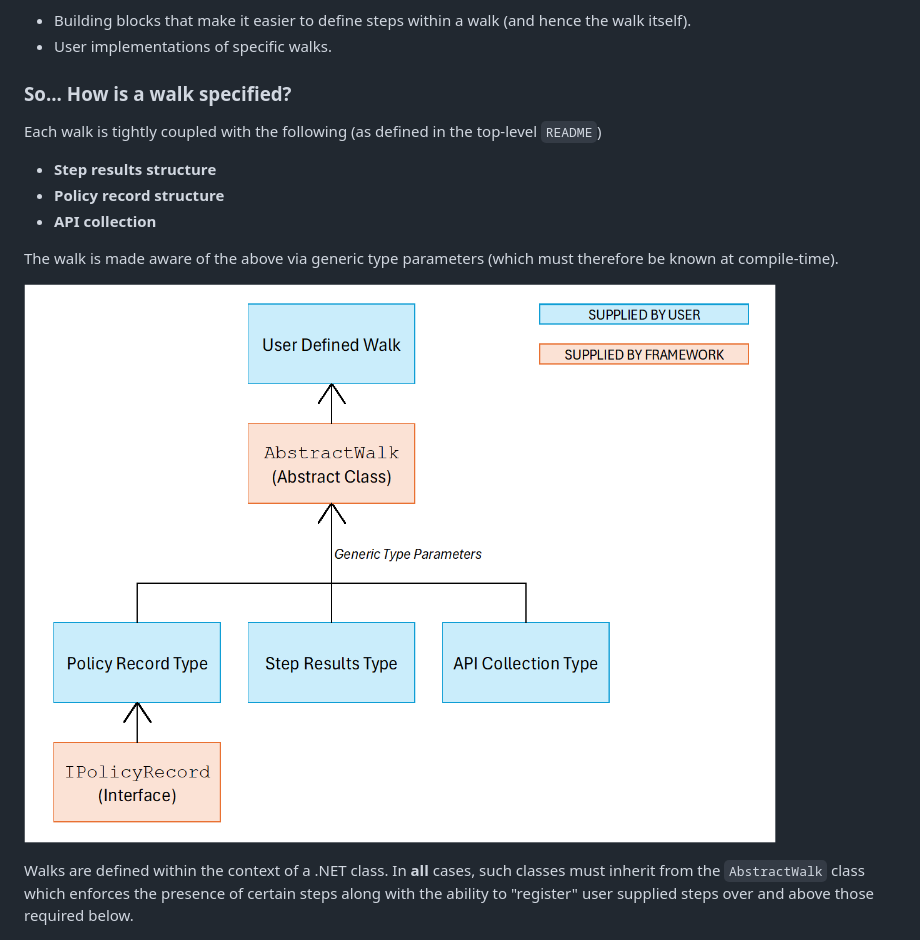
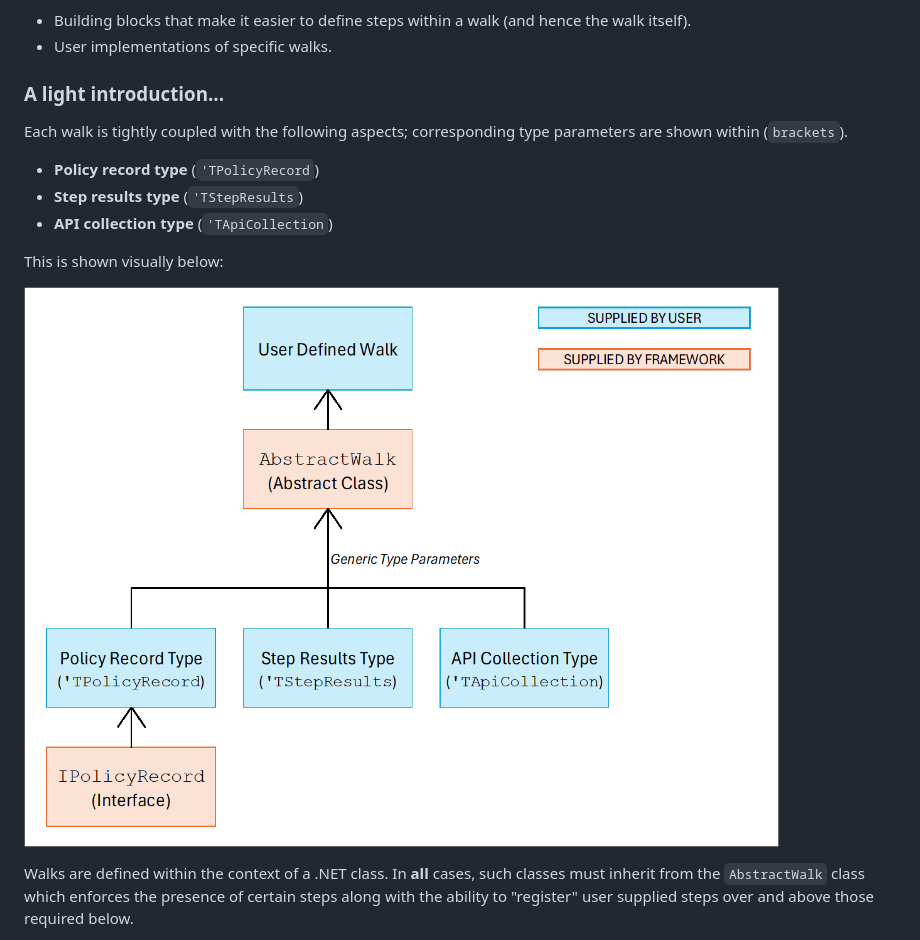
Before and after one commit to Rich-F-G-Mills/AnalysisOfChangeEngine, a Markdown page: Implementations/README.md, the part around the change printed below. Rendered like a GitHub page; pictures changed too: Documentation/classlayout.png.

```diff
--- a/Implementations/README.md
+++ b/Implementations/README.md
@@ -7,15 +7,15 @@ This project provides both:
 * User implementations of specific walks.
 
 
-### So... How is a walk specified?
+### A light introduction...
 
-Each walk is tightly coupled with the following (as defined in the top-level `README`)
+Each walk is tightly coupled with the following aspects; corresponding type parameters are shown within (`brackets`).
 
-* **Step results structure**
-* **Policy record structure**
-* **API collection**
+* **Policy record type** (`'TPolicyRecord`)
+* **Step results type** (`'TStepResults`)
+* **API collection type** (`'TApiCollection`)
 
-The walk is made aware of the above via generic type parameters (which must therefore be known at compile-time).
+This is shown visually below:
 
 ![](/Documentation/classlayout.png)
 
```
Also changed, not shown: other parts of Implementations/README.md (+18 -1 lines), Common/README.md (+1 -1 lines), README.md (+2 -2 lines), Documentation/examplewalk1.png (added), Documentation/examplewalk2.png (added).
